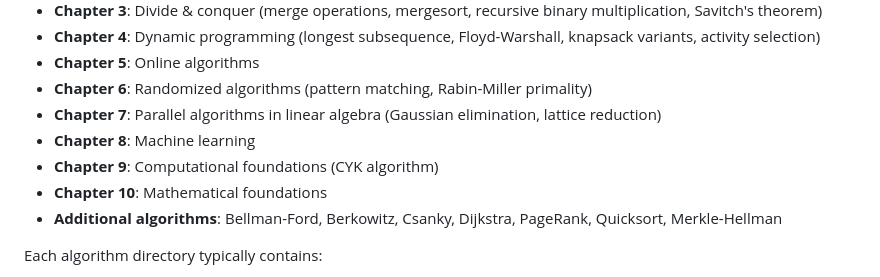
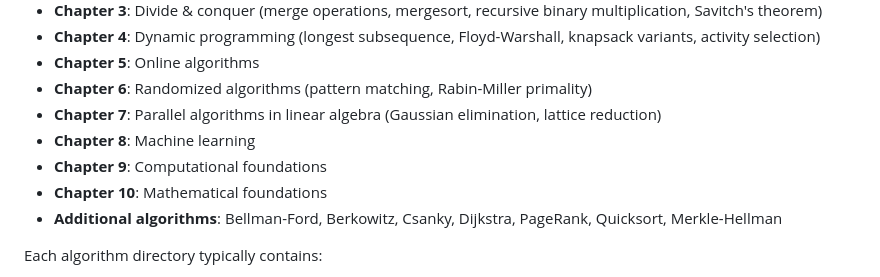
Before and after one commit to michaelsoltys/IAA, a Markdown page: README.md, the part around the change. Rendered like a GitHub page.

```diff
--- a/README.md
+++ b/README.md
@@ -14,7 +14,7 @@ Algorithm implementations referenced in the textbook, organized by chapter and s
 - **Chapter 6**: Randomized algorithms (pattern matching, Rabin-Miller primality)
 - **Chapter 7**: Parallel algorithms in linear algebra (Gaussian elimination, lattice reduction)
 - **Chapter 8**: Machine learning
-- **Chapter 9**: Computational foundations (CYK algorithm)
+- **Chapter 9**: Computational foundations
 - **Chapter 10**: Mathematical foundations
 - **Additional algorithms**: Bellman-Ford, Berkowitz, Csanky, Dijkstra, PageRank, Quicksort, Merkle-Hellman
 
```
